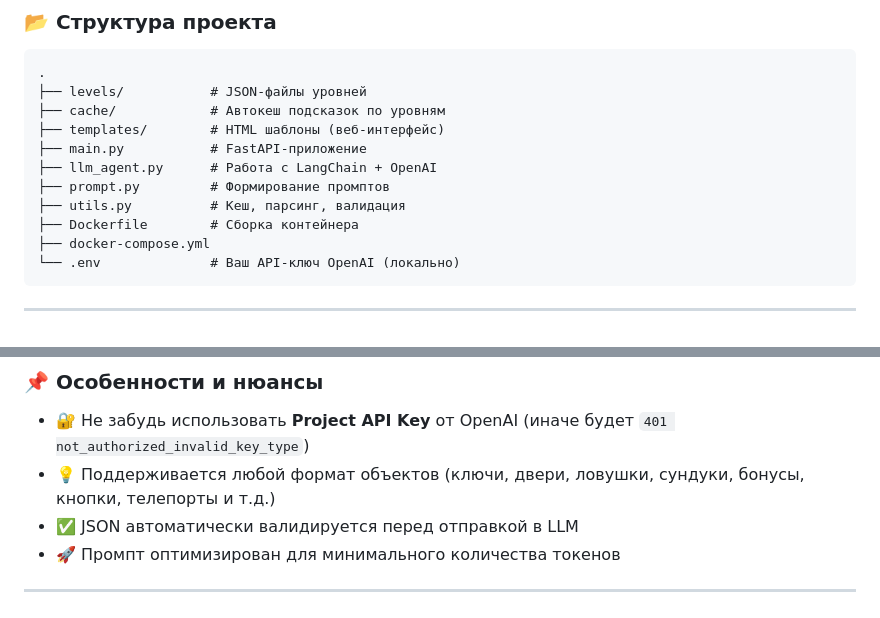
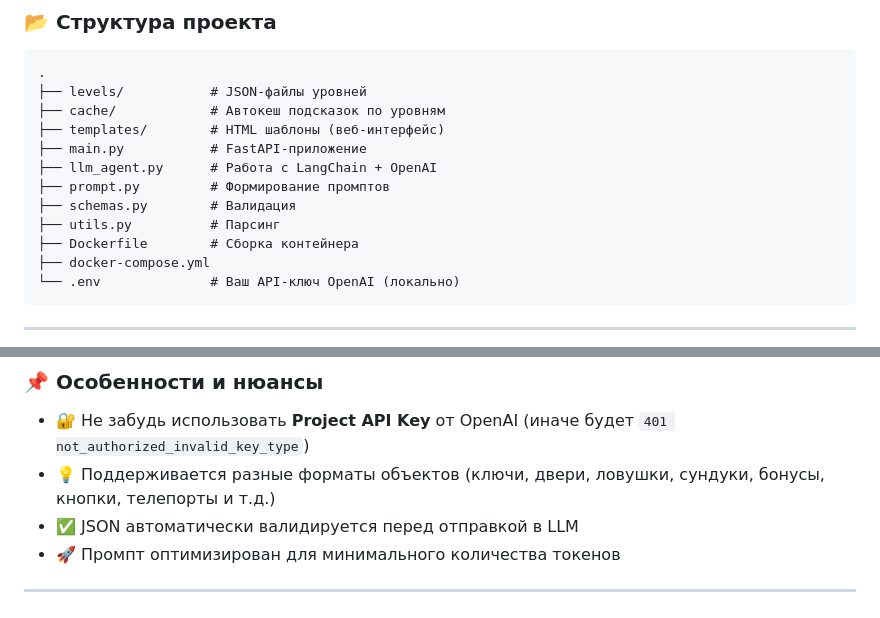
Before and after one commit to Baullin1767/game-hint-bot, a Markdown page: README.md, 2 parts joined by grey strips. Drawn GitHub-style.

```diff
--- a/README.md
+++ b/README.md
@@ -121,7 +121,8 @@ HTML-страница с подсказками для загруженного
 ├── main.py           # FastAPI-приложение
 ├── llm_agent.py      # Работа с LangChain + OpenAI
 ├── prompt.py         # Формирование промптов
-├── utils.py          # Кеш, парсинг, валидация
+├── schemas.py        # Валидация
+├── utils.py          # Парсинг
 ├── Dockerfile        # Сборка контейнера
 ├── docker-compose.yml
 └── .env              # Ваш API-ключ OpenAI (локально)
@@ -149,7 +150,7 @@ HTML-страница с подсказками для загруженного
 ### 📌 Особенности и нюансы
 
 - 🔐 Не забудь использовать **Project API Key** от OpenAI (иначе будет `401 not_authorized_invalid_key_type`)
-- 💡 Поддерживается любой формат объектов (ключи, двери, ловушки, сундуки, бонусы, кнопки, телепорты и т.д.)
+- 💡 Поддерживается разные форматы объектов (ключи, двери, ловушки, сундуки, бонусы, кнопки, телепорты и т.д.)
 - ✅ JSON автоматически валидируется перед отправкой в LLM
 - 🚀 Промпт оптимизирован для минимального количества токенов
 
```
